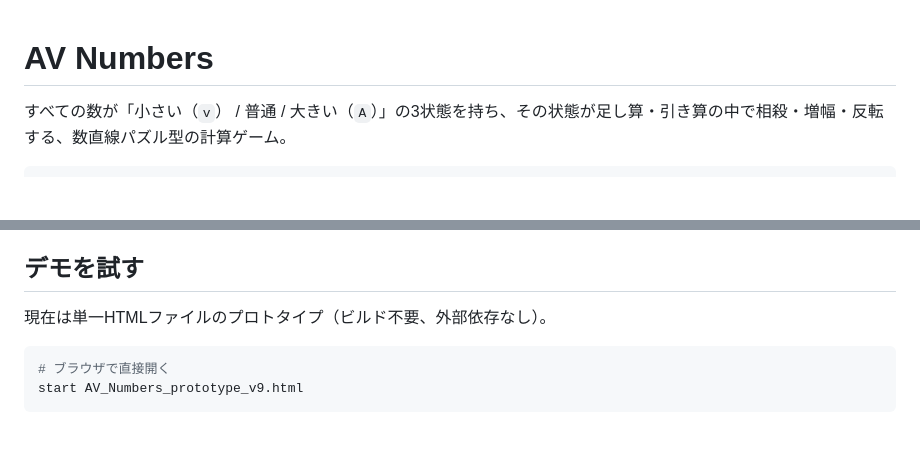
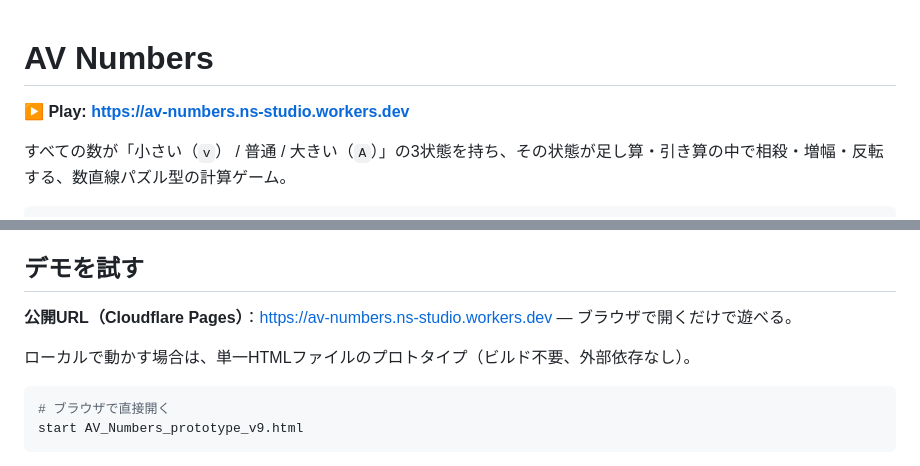
Before and after one commit to Naohide-Sugita/av-numbers, a Markdown page: README.md, 2 parts joined by grey strips. GitHub-like rendering; blank space fills up the shorter version.

Commit message:
Add published URL to README
Co-Authored-By: Claude Sonnet 5 <noreply@anthropic.com>

````diff
--- a/README.md
+++ b/README.md
@@ -1,4 +1,6 @@
 # AV Numbers
+
+**▶ Play: [https://av-numbers.ns-studio.workers.dev](https://av-numbers.ns-studio.workers.dev)**
 
 すべての数が「小さい（`v`） / 普通 / 大きい（`A`）」の3状態を持ち、その状態が足し算・引き算の中で相殺・増幅・反転する、数直線パズル型の計算ゲーム。
 
@@ -17,7 +19,9 @@
 
 ## デモを試す
 
-現在は単一HTMLファイルのプロトタイプ（ビルド不要、外部依存なし）。
+**公開URL（Cloudflare Pages）**：https://av-numbers.ns-studio.workers.dev — ブラウザで開くだけで遊べる。
+
+ローカルで動かす場合は、単一HTMLファイルのプロトタイプ（ビルド不要、外部依存なし）。
 
 ```bash
 # ブラウザで直接開く
````
